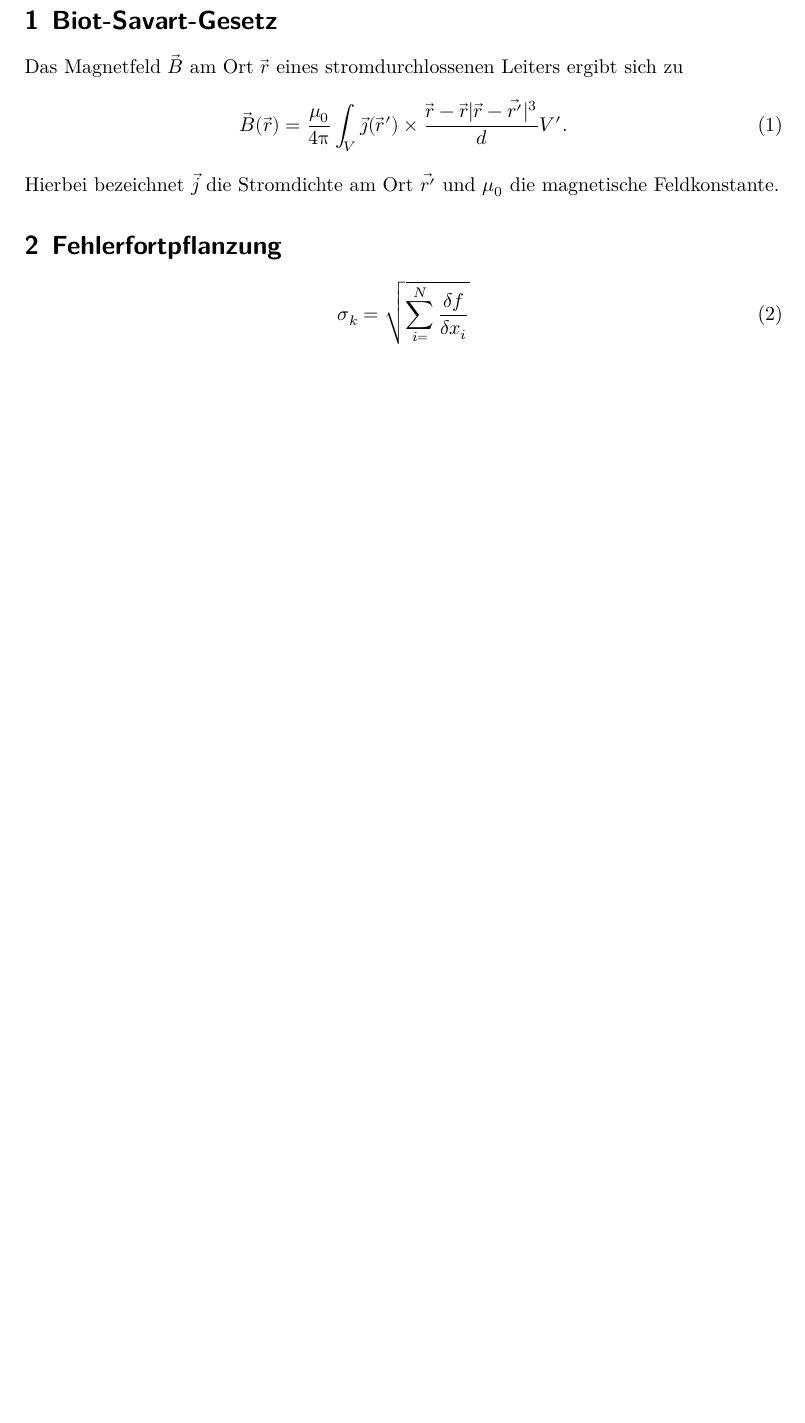
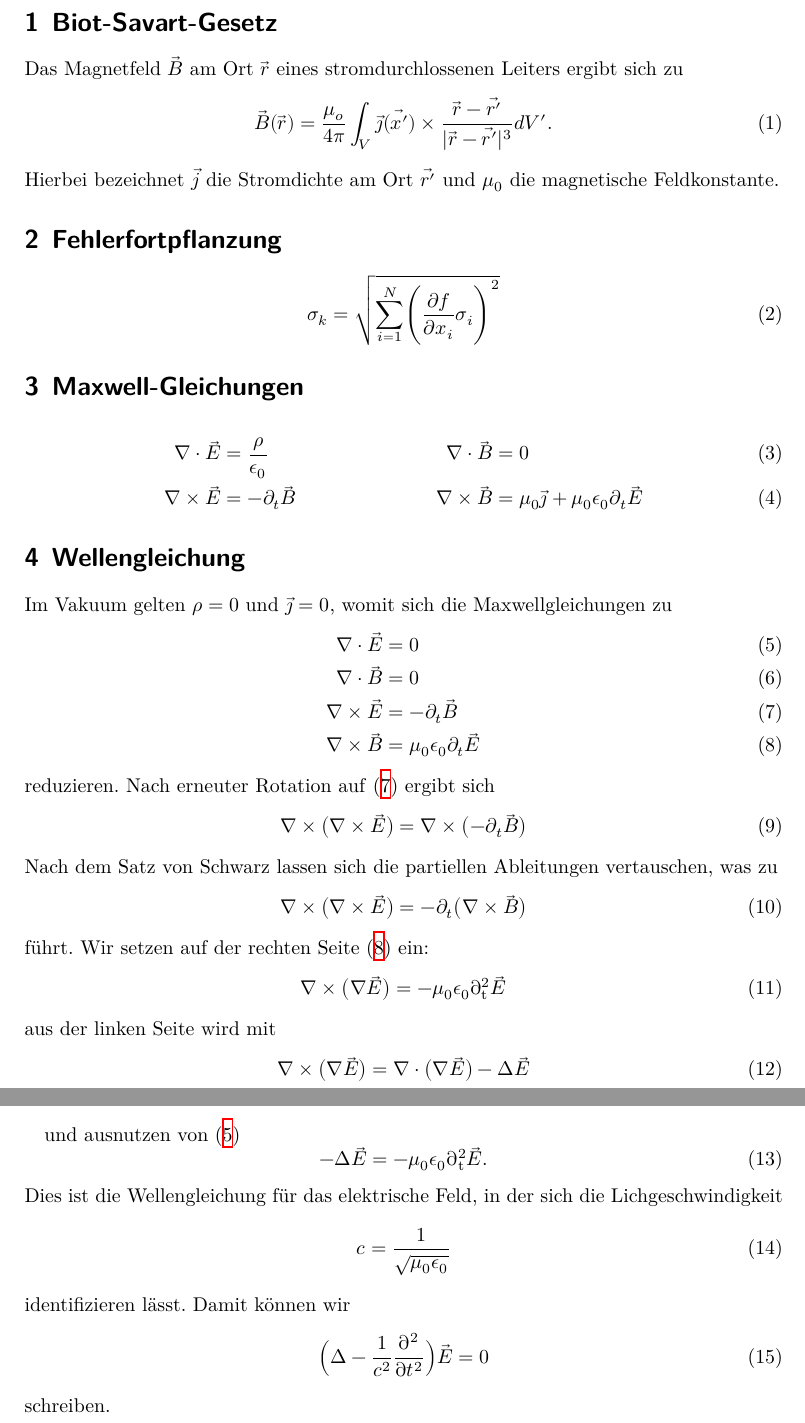
Before and after one commit to pascalgutjahr/hello-world, a LaTeX document (Mathe-Aufgaben.tex): part of the page before the commit and two parts of pages 1 and 2 of 2 after it, the two joined at a grey line, cut so that both start at the same text, the shorter picture padded with empty space. Compiled offline with XeLaTeX.

Commit message:
fast fertig

```diff
--- a/Mathe-Aufgaben.tex
+++ b/Mathe-Aufgaben.tex
@@ -28,11 +28,11 @@ eines stromdurchlossenen Leiters ergibt sich zu
     \vec{B}
     (\vec{r})
     =
-    \frac{\mu_0}{4\symup{\pi}}
+    \frac{\mu_o}{4\pi}
     \int_V
     \vec{\jmath}
-    (\vec{r}')
-    \times \frac{\vec{r}-\vec{r}\lvert \vec{r} - \vec{r'}\rvert^3} dV'.
+    \vec{(x')}
+    \times \frac{\vec{r}-\vec{r'}}{\lvert \vec{r} - \vec{r'}\rvert^3} dV'.
       \ee
   Hierbei bezeichnet $\vec{j}$ die Stromdichte am Ort $\vec{r'}$
   und ${\mu_0}$ die magnetische Feldkonstante.
@@ -40,10 +40,63 @@ eines stromdurchlossenen Leiters ergibt sich zu
   \section{Fehlerfortpflanzung}
   \begin{equation}
     \sigma_k =
-    \sqrt{\sum_{i=}^N \frac{\delta f}{\delta x_i}}}
+    \sqrt{\sum_{i=1}^N
+    \Biggl(\frac{\partial{f}}{\partial{x_i}} \sigma_i \Biggr)^2}
   \end{equation}
+  \section{Maxwell-Gleichungen}
 
+  \begin{align}
+    \nabla\cdot\vec{E} &= \frac{\rho}{\epsilon_0}  &  \nabla\cdot\vec{B} &= 0 \\
+    \nabla\times\vec{E} &= -\partial_t\vec{B} & \nabla\times\vec{B} &= \mu_0\vec{\jmath}
+    +\mu_0\epsilon_0\partial_t\vec{E}
+\end{align}
+\section{Wellengleichung}
+Im Vakuum gelten $\rho=0$ und $\vec{\jmath}=0$, womit sich die Maxwellgleichungen
+zu
+\begin{align}
+  \nabla\cdot\vec{E}&=0 \label{eqn:max1} \\
+  \nabla\cdot\vec{B}&=0 \label{eqn:max2} \\
+  \nabla\times\vec{E}&=-\partial_t\vec{B} \label{eqn:max3} \\
+  \nabla\times\vec{B}&=\mu_0\epsilon_0\partial_t\vec{E} \label{eqn:max4}
+\end{align}
+reduzieren. Nach erneuter Rotation auf \eqref{eqn:max3} ergibt sich
+\be
+\nabla\times\bigl(\nabla\times\vec{E}\bigr)=\nabla\times\bigl(-\partial_t\vec{B}\bigr)
+\label{eqn:rot}
+\ee
+Nach dem Satz von Schwarz lassen sich die partiellen Ableitungen vertauschen, was zu
+\be
+\nabla\times\bigl(\nabla\times\vec{E}\bigr)=-\partial_t\bigl(\nabla\times\vec{B}\bigr)
+\label{eqn:schwarz}
+\ee
+führt. Wir setzen auf der rechten Seite \eqref{eqn:max4} ein:
+\be
+\nabla\times\bigl(\nabla\vec{E}\bigr)=-\mu_0\epsilon_0\symup{\partial_t^2}\vec{E}\label{eqn:ein}
+\ee
+aus der linken Seite wird mit
+\be
+\nabla\times\bigl(\nabla\vec{E}\bigr)=\nabla\cdot\bigl(\nabla\vec{E}\bigr)-\Delta
+\vec{E} \label{eqn:2}
+\ee
+\newpage
+und ausnutzen von \eqref{eqn:max1}
+\be
+-\Delta\vec{E}=-\mu_0\epsilon_0\symup{\partial_t^2}\vec{E}.
+\label{eqn:13}
+\ee
+Dies ist die Wellengleichung für das elektrische Feld,
+in der sich die Lichgeschwindigkeit
+\be
+c=\frac{1}{\sqrt{\mu_0\epsilon_0}}\label{eqn:14}
+\ee
+identifizieren lässt. Damit können wir
+\be
+\Bigl(\Delta-\frac{1}{c^2}\frac{\symup{\partial^2}}{\symup{\partial}t^2}\Bigr)
+\vec{E}=0 \label{eqn:15}
+\ee
+schreiben.
 \end{document}
 
 
+
 %das hast du sehr gut gemacht!
```
